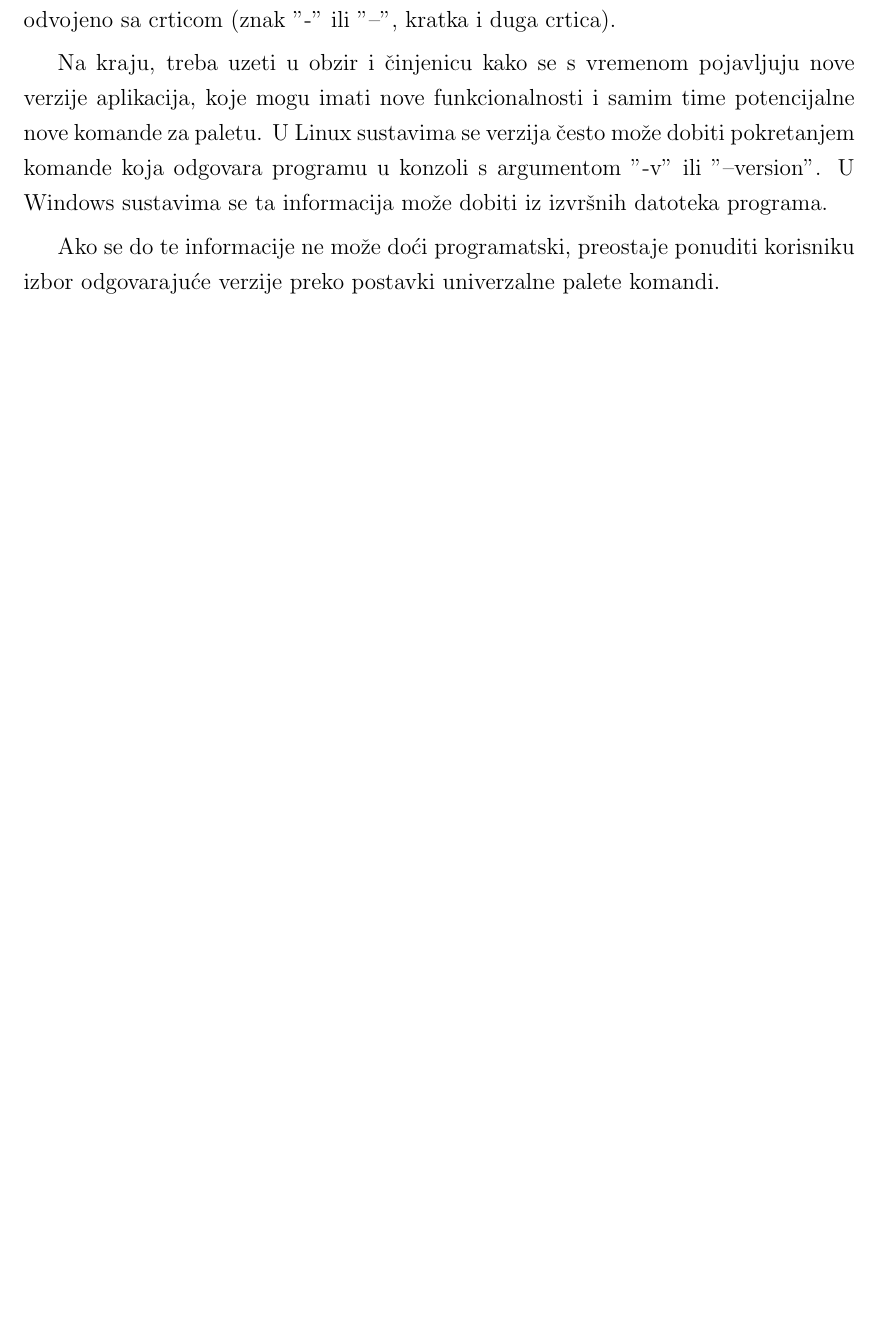
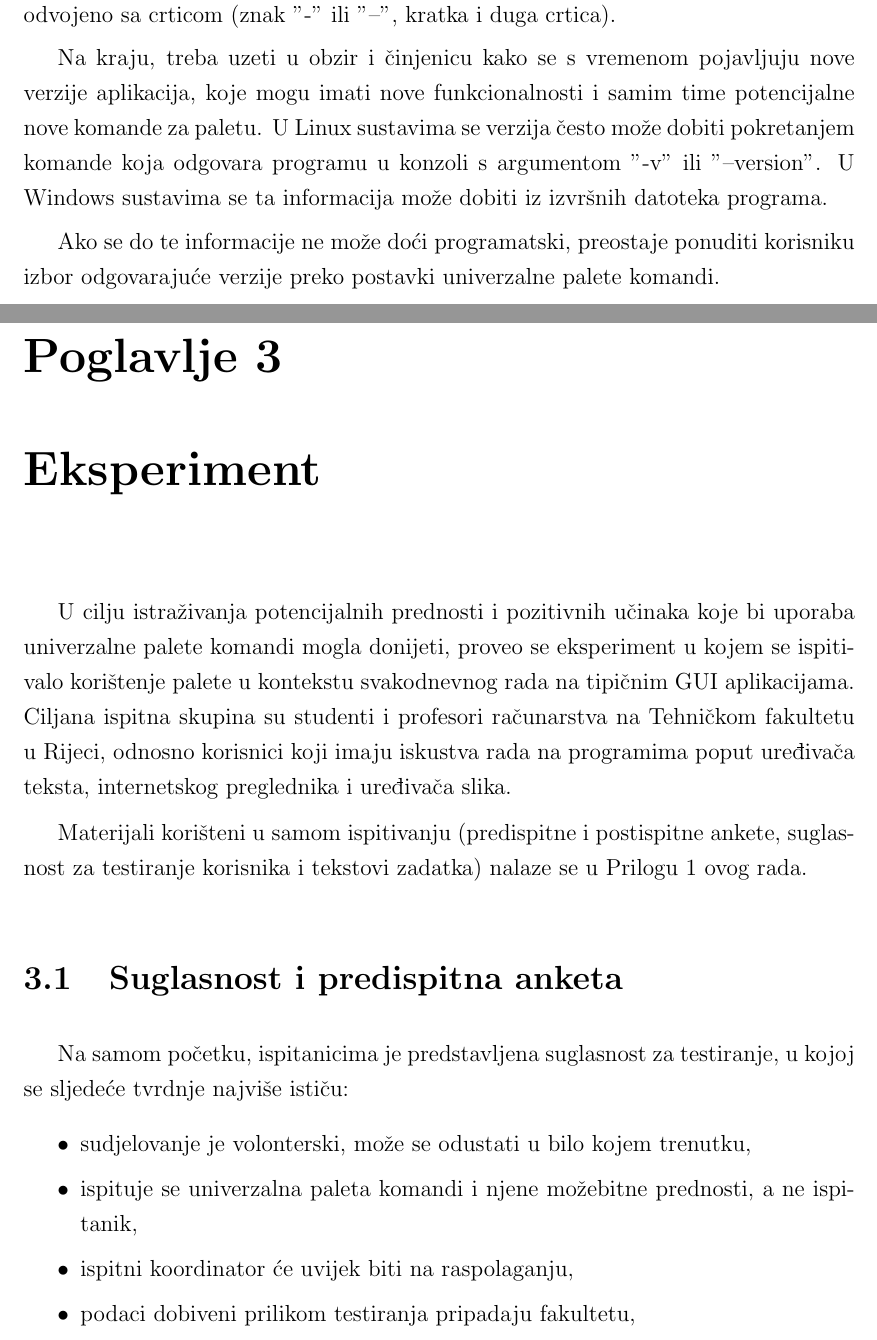
Before and after one commit to TomislavMilanovic/aacp-diplomski, a LaTeX thesis (0069069002_Tomislav_Milanovic.tex, which reads Poglavlje_3-Eksperiment.tex): part of page 20 of 33 before the commit and two parts of pages 23 and 24 of 38 after it, the two joined at a grey line, cut so that both start at the same text, the shorter picture padded with empty space. Compiled offline with pdfLaTeX; the source files are stored in an older character set and shown here as Unicode.

Commit message:
Dodao sliku koja prezentira app-awareness, napisao suglasnost i predispitnu anketu

```diff
--- /dev/null
+++ b/Poglavlje_3-Eksperiment.tex
@@ -0,0 +1,16 @@
+\chapter{Eksperiment}
+
+U cilju istraživanja potencijalnih prednosti i pozitivnih učinaka koje bi uporaba univerzalne palete komandi mogla donijeti, proveo se eksperiment u kojem se ispitivalo korištenje palete u kontekstu svakodnevnog rada na tipičnim GUI aplikacijama. Ciljana ispitna skupina su studenti i profesori računarstva na Tehničkom fakultetu u Rijeci, odnosno korisnici koji imaju iskustva rada na programima poput uređivača teksta, internetskog preglednika i uređivača slika.
+
+Materijali korišteni u samom ispitivanju (predispitne i postispitne ankete, suglasnost za testiranje korisnika i tekstovi zadatka) nalaze se u Prilogu 1 ovog rada.
+
+\section{Suglasnost i predispitna anketa}
+
+Na samom početku, ispitanicima je predstavljena suglasnost za testiranje, u kojoj se sljedeće tvrdnje najviše ističu:
+
+\begin{itemize}
+\item sudjelovanje je volonterski, može se odustati u bilo kojem trenutku,
+\item ispituje se univerzalna paleta komandi i njene možebitne prednosti, a ne ispitanik,
+\item ispitni koordinator će uvijek biti na raspolaganju,
+\item podaci dobiveni prilikom testiranja pripadaju fakultetu,
+\item imena i prezimena ispitanika \textbf{neće} biti objavljena ni u kakvom znanstvenom radu, već samo podaci dobiveni prilikom ispitivanja
```
Also changed, not shown: 0069069002_Tomislav_Milanovic.tex (+1 -0 lines), Poglavlje_2-Realizacija.tex (+13 -0 lines), 0069069002_Tomislav_Milanovic.pdf, Poglavlje_3-Eksperiment.tex (5 more changed lines).
